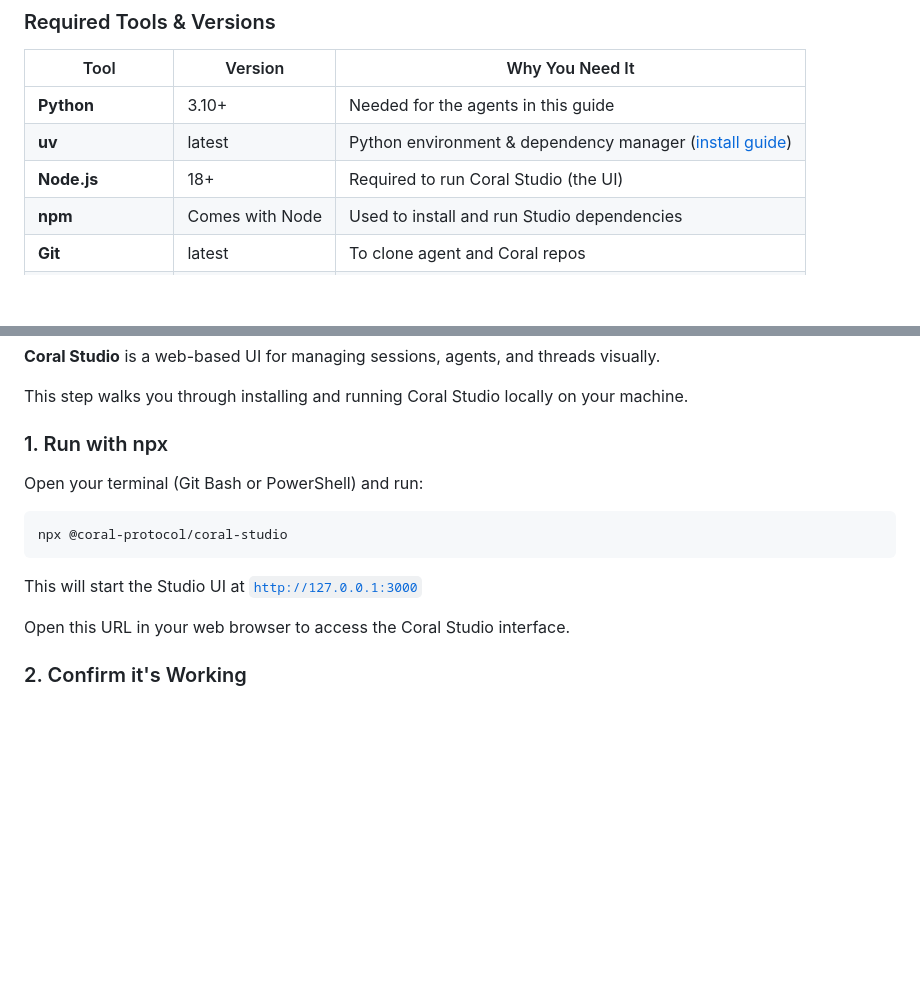
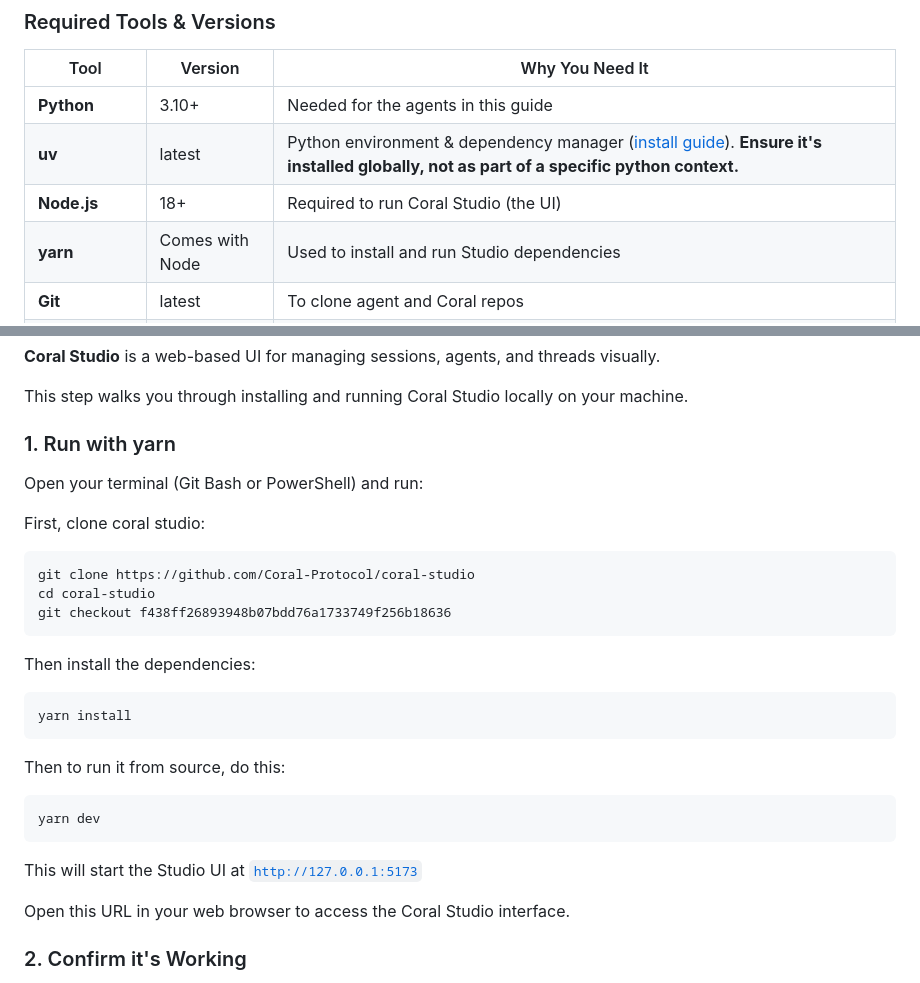
Before and after one commit to HildaPosada/MultiAgent-Quickstart, a Markdown page: README.md, 2 parts joined by grey strips. Drawn GitHub-style; blank space fills up the shorter version.

Commit message:
Revise Coral Studio installation instructions

````diff
--- a/README.md
+++ b/README.md
@@ -27,9 +27,9 @@ These are required to run agents, Coral Server, Coral Studio, and external LLMs
 | Tool | Version | Why You Need It                                             |
 |------|---------|-------------------------------------------------------------|
 | **Python** | 3.10+ | Needed for the agents in this guide         |
-| **uv** | latest | Python environment & dependency manager ([install guide](https://docs.astral.sh/uv/getting-started/installation/)) |
+| **uv** | latest | Python environment & dependency manager ([install guide](https://docs.astral.sh/uv/getting-started/installation/)). **Ensure it's installed globally, not as part of a specific python context.** |
 | **Node.js** | 18+ | Required to run Coral Studio (the UI)                       |
-| **npm** | Comes with Node | Used to install and run Studio dependencies                 |
+| **yarn** | Comes with Node | Used to install and run Studio dependencies                 |
 | **Git** | latest | To clone agent and Coral repos                              |
 | **OpenAI API Key** | Any | Needed for agents using OpenAI models (GPT)                 |
 
@@ -114,15 +114,28 @@ which acts as a control plane that manages networks of agents, and facilitates t
 
 This step walks you through installing and running Coral Studio locally on your machine.
 
-### 1. Run with npx
+### 1. Run with yarn
 
 Open your terminal (Git Bash or PowerShell) and run:
 
+First, clone coral studio:
 ```bash
-npx @coral-protocol/coral-studio
+git clone https://github.com/Coral-Protocol/coral-studio
+cd coral-studio
+git checkout f438ff26893948b07bdd76a1733749f256b18636
 ```
 
-This will start the Studio UI at [`http://127.0.0.1:3000`](http://127.0.0.1:3000)
+Then install the dependencies:
+```bash
+yarn install
+```
+
+Then to run it from source, do this:
+```
+yarn dev
+```
+
+This will start the Studio UI at [`http://127.0.0.1:5173`](http://127.0.0.1:5173)
 
 Open this URL in your web browser to access the Coral Studio interface.
 
````
